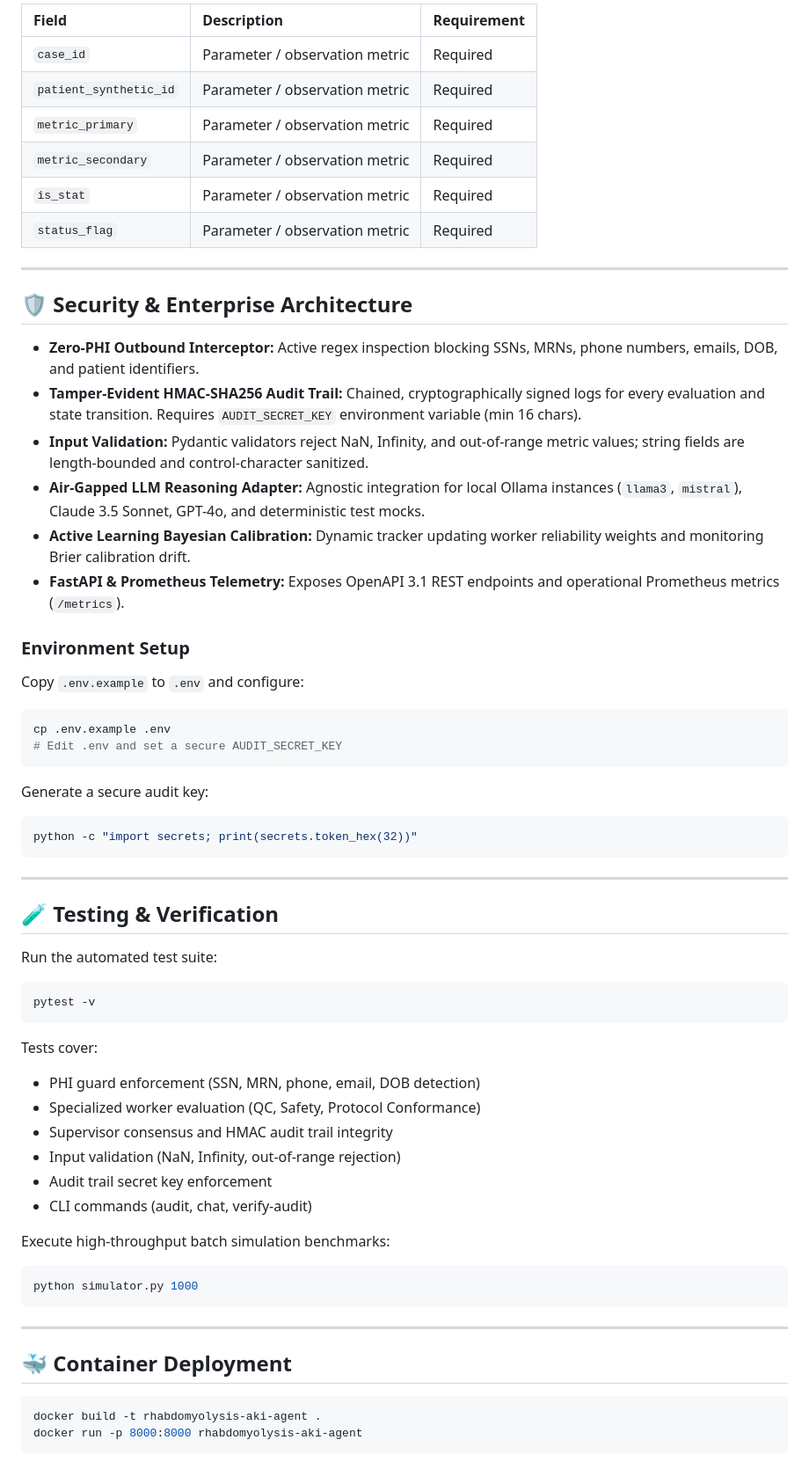
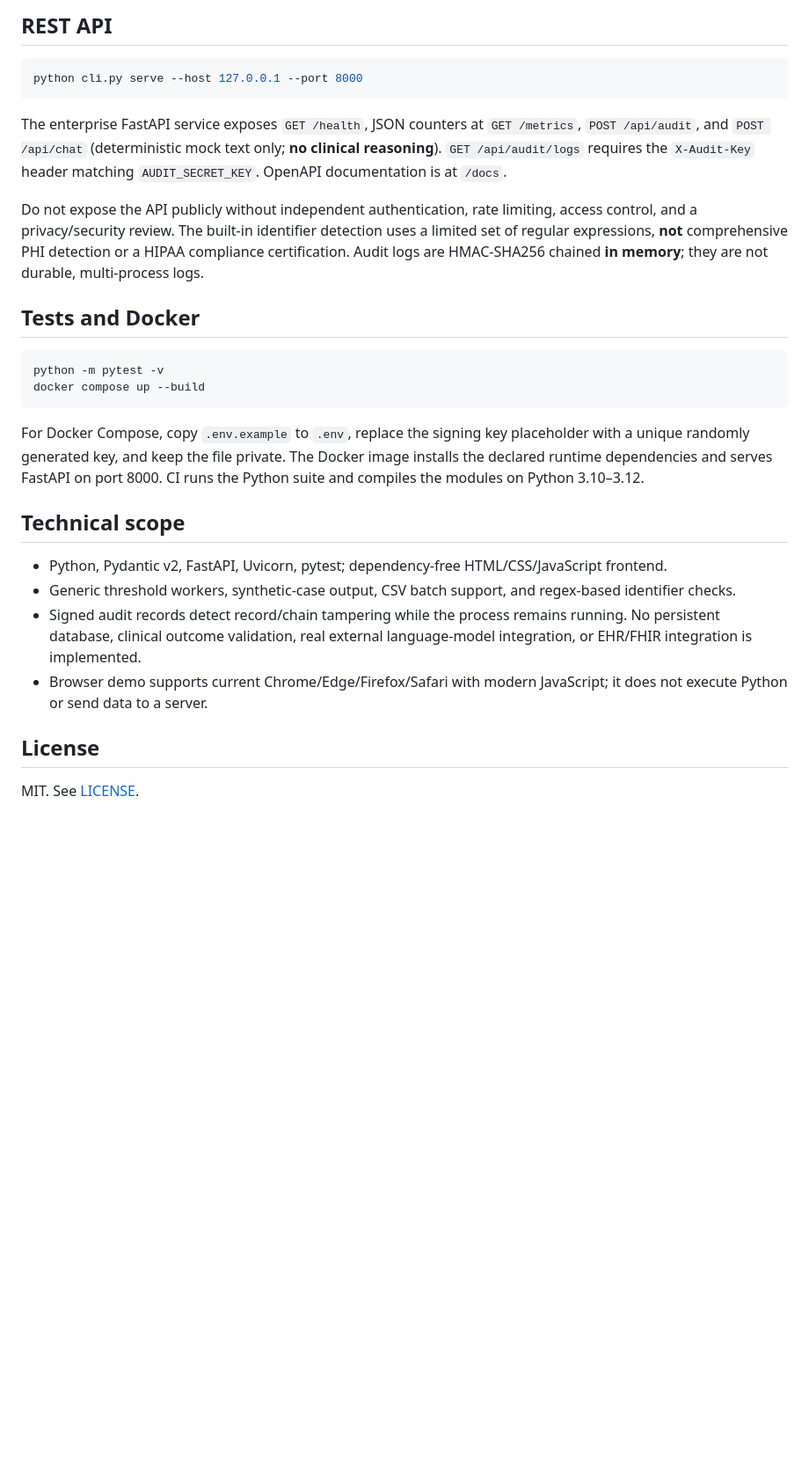
Before and after one commit to abusuraihsakhri/rhabdomyolysis-aki-agent, a Markdown page: README.md, the part around one of its changes. Shown at 88% size. Drawn GitHub-style; blank space fills up the shorter version.

````diff
--- a/README.md
+++ b/README.md
@@ -61,68 +39,30 @@ python cli.py --task-id <value> --target <value> --primary <value> --secondary <
 
-| Field | Description | Requirement |
-|:------|:------------|:------------|
-| `case_id` | Parameter / observation metric | Required |
-| `patient_synthetic_id` | Parameter / observation metric | Required |
-| `metric_primary` | Parameter / observation metric | Required |
-| `metric_secondary` | Parameter / observation metric | Required |
-| `is_stat` | Parameter / observation metric | Required |
-| `status_flag` | Parameter / observation metric | Required |
-
----
-
-## 🛡️ Security & Enterprise Architecture
-
-* **Zero-PHI Outbound Interceptor:** Active regex inspection blocking SSNs, MRNs, phone numbers, emails, DOB, and patient identifiers.
-* **Tamper-Evident HMAC-SHA256 Audit Trail:** Chained, cryptographically signed logs for every evaluation and state transition. Requires `AUDIT_SECRET_KEY` environment variable (min 16 chars).
-* **Input Validation:** Pydantic validators reject NaN, Infinity, and out-of-range metric values; string fields are length-bounded and control-character sanitized.
-* **Air-Gapped LLM Reasoning Adapter:** Agnostic integration for local Ollama instances (`llama3`, `mistral`), Claude 3.5 Sonnet, GPT-4o, and deterministic test mocks.
-* **Active Learning Bayesian Calibration:** Dynamic tracker updating worker reliability weights and monitoring Brier calibration drift.
-* **FastAPI & Prometheus Telemetry:** Exposes OpenAPI 3.1 REST endpoints and operational Prometheus metrics (`/metrics`).
-
-### Environment Setup
-
-Copy `.env.example` to `.env` and configure:
+## REST API
 
 ```bash
-cp .env.example .env
-# Edit .env and set a secure AUDIT_SECRET_KEY
+python cli.py serve --host 127.0.0.1 --port 8000
 ```
 
-Generate a secure audit key:
+The enterprise FastAPI service exposes `GET /health`, JSON counters at `GET /metrics`, `POST /api/audit`, and `POST /api/chat` (deterministic mock text only; **no clinical reasoning**). `GET /api/audit/logs` requires the `X-Audit-Key` header matching `AUDIT_SECRET_KEY`. OpenAPI documentation is at `/docs`.
+
+Do not expose the API publicly without independent authentication, rate limiting, access control, and a privacy/security review. The built-in identifier detection uses a limited set of regular expressions, **not** comprehensive PHI detection or a HIPAA compliance certification. Audit logs are HMAC-SHA256 chained **in memory**; they are not durable, multi-process logs.
+
+## Tests and Docker
 
 ```bash
-python -c "import secrets; print(secrets.token_hex(32))"
+python -m pytest -v
+docker compose up --build
 ```
 
----
+For Docker Compose, copy `.env.example` to `.env`, replace the signing key placeholder with a unique randomly generated key, and keep the file private. The Docker image installs the declared runtime dependencies and serves FastAPI on port 8000. CI runs the Python suite and compiles the modules on Python 3.10–3.12.
 
-## 🧪 Testing & Verification
+## Technical scope
 
-Run the automated test suite:
+- Python, Pydantic v2, FastAPI, Uvicorn, pytest; dependency-free HTML/CSS/JavaScript frontend.
+- Generic threshold workers, synthetic-case output, CSV batch support, and regex-based identifier checks.
+- Signed audit records detect record/chain tampering while the process remains running. No persistent database, clinical outcome validation, real external language-model integration, or EHR/FHIR integration is implemented.
+- Browser demo supports current Chrome/Edge/Firefox/Safari with modern JavaScript; it does not execute Python or send data to a server.
 
-```bash
-pytest -v
-```
+## License
 
-Tests cover:
-- PHI guard enforcement (SSN, MRN, phone, email, DOB detection)
-- Specialized worker evaluation (QC, Safety, Protocol Conformance)
-- Supervisor consensus and HMAC audit trail integrity
-- Input validation (NaN, Infinity, out-of-range rejection)
-- Audit trail secret key enforcement
-- CLI commands (audit, chat, verify-audit)
-
-Execute high-throughput batch simulation benchmarks:
-
-```bash
-python simulator.py 1000
-```
-
----
-
-## 🐳 Container Deployment
-
-```bash
-docker build -t rhabdomyolysis-aki-agent .
-docker run -p 8000:8000 rhabdomyolysis-aki-agent
-```
+MIT. See [LICENSE](LICENSE).
````
Also changed, not shown: other parts of README.md (+23 -45 lines).
